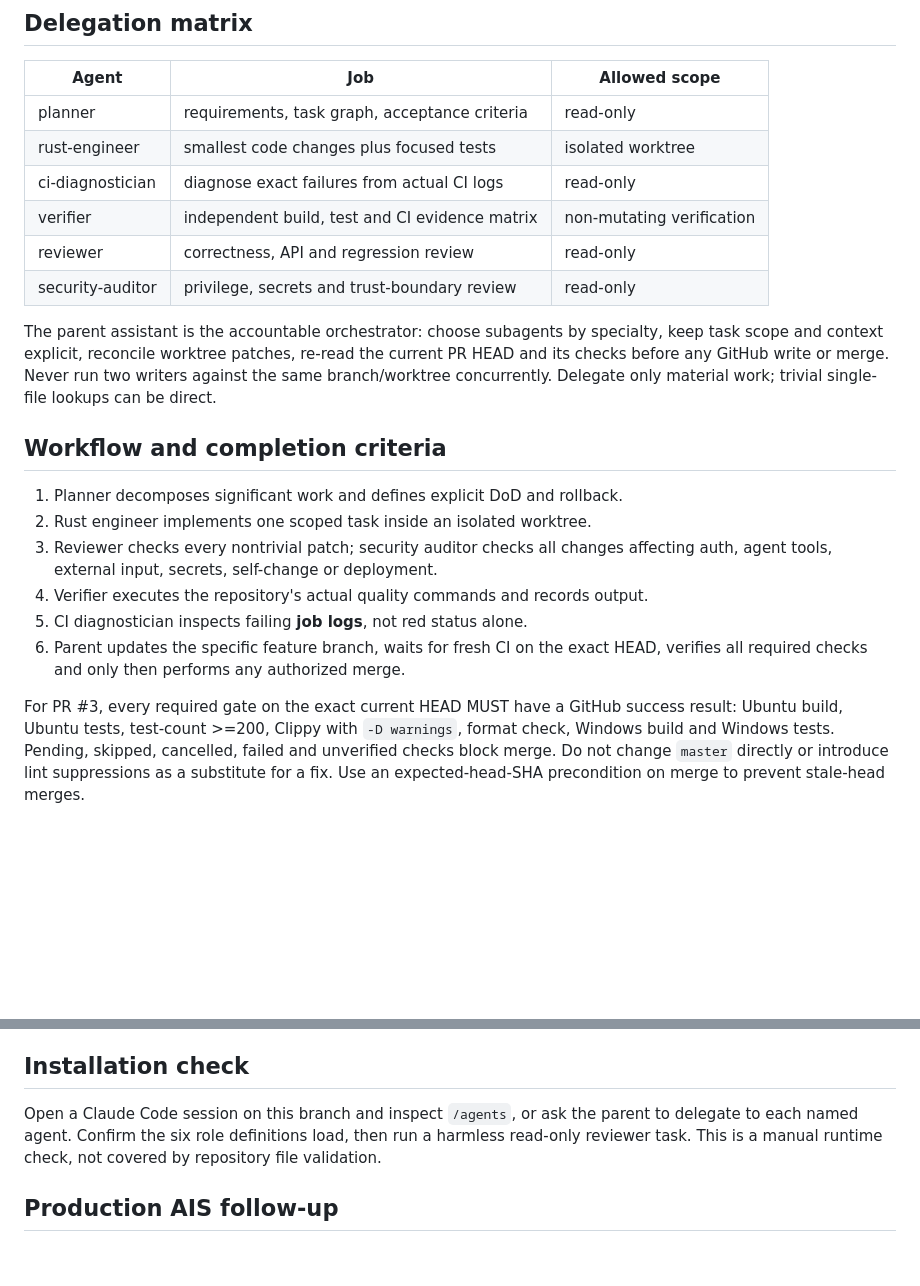
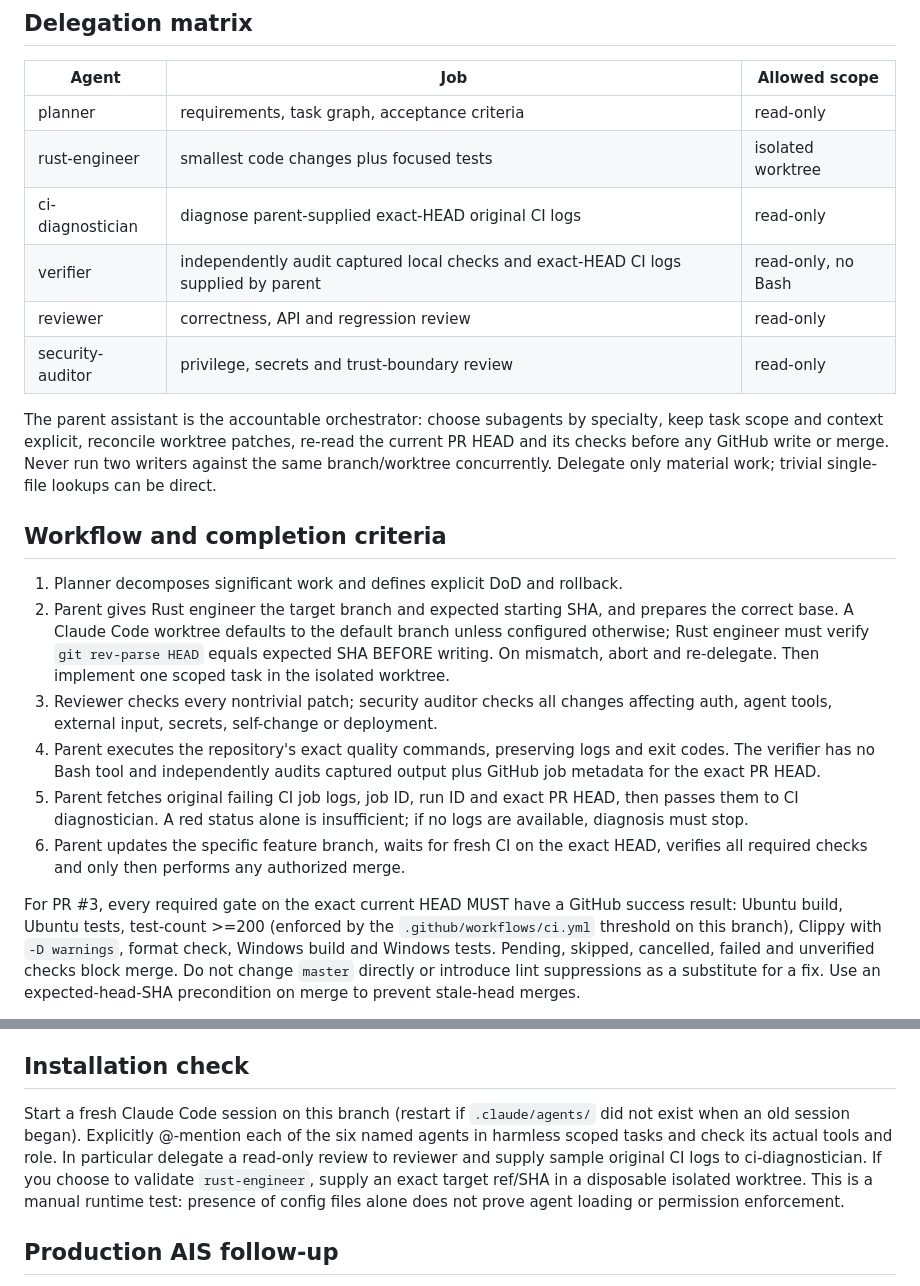
Before and after one commit to ydtzfx/asi-rust, a Markdown page: docs/AGENT_OPERATING_MODEL.md, 2 parts joined by grey strips. Rendered like a GitHub page; blank space fills up the shorter version.

Commit message:
docs(agents): close review gaps in evidence, branch base and validation

```diff
--- a/docs/AGENT_OPERATING_MODEL.md
+++ b/docs/AGENT_OPERATING_MODEL.md
@@ -11,8 +11,8 @@ integration tests and an authorization model.
 | --- | --- | --- |
 | planner | requirements, task graph, acceptance criteria | read-only |
 | rust-engineer | smallest code changes plus focused tests | isolated worktree |
-| ci-diagnostician | diagnose exact failures from actual CI logs | read-only |
-| verifier | independent build, test and CI evidence matrix | non-mutating verification |
+| ci-diagnostician | diagnose parent-supplied exact-HEAD original CI logs | read-only |
+| verifier | independently audit captured local checks and exact-HEAD CI logs supplied by parent | read-only, no Bash |
 | reviewer | correctness, API and regression review | read-only |
 | security-auditor | privilege, secrets and trust-boundary review | read-only |
 
@@ -25,16 +25,16 @@ Delegate only material work; trivial single-file lookups can be direct.
 ## Workflow and completion criteria
 
 1. Planner decomposes significant work and defines explicit DoD and rollback.
-2. Rust engineer implements one scoped task inside an isolated worktree.
+2. Parent gives Rust engineer the target branch and expected starting SHA, and prepares the correct base. A Claude Code worktree defaults to the default branch unless configured otherwise; Rust engineer must verify `git rev-parse HEAD` equals expected SHA BEFORE writing. On mismatch, abort and re-delegate. Then implement one scoped task in the isolated worktree.
 3. Reviewer checks every nontrivial patch; security auditor checks all changes
    affecting auth, agent tools, external input, secrets, self-change or deployment.
-4. Verifier executes the repository's actual quality commands and records output.
-5. CI diagnostician inspects failing **job logs**, not red status alone.
+4. Parent executes the repository's exact quality commands, preserving logs and exit codes. The verifier has no Bash tool and independently audits captured output plus GitHub job metadata for the exact PR HEAD.
+5. Parent fetches original failing CI job logs, job ID, run ID and exact PR HEAD, then passes them to CI diagnostician. A red status alone is insufficient; if no logs are available, diagnosis must stop.
 6. Parent updates the specific feature branch, waits for fresh CI on the exact
    HEAD, verifies all required checks and only then performs any authorized merge.
 
 For PR #3, every required gate on the exact current HEAD MUST have a GitHub
-success result: Ubuntu build, Ubuntu tests, test-count >=200, Clippy with
+success result: Ubuntu build, Ubuntu tests, test-count >=200 (enforced by the `.github/workflows/ci.yml` threshold on this branch), Clippy with
 `-D warnings`, format check, Windows build and Windows tests. Pending,
 skipped, cancelled, failed and unverified checks block merge. Do not change
 `master` directly or introduce lint suppressions as a substitute for a fix.
@@ -55,10 +55,7 @@ simulated actions, assumed production capability or unrun validation as done.
 
 ## Installation check
 
-Open a Claude Code session on this branch and inspect `/agents`, or ask
-the parent to delegate to each named agent. Confirm the six role definitions
-load, then run a harmless read-only reviewer task. This is a manual runtime
-check, not covered by repository file validation.
+Start a fresh Claude Code session on this branch (restart if `.claude/agents/` did not exist when an old session began). Explicitly @-mention each of the six named agents in harmless scoped tasks and check its actual tools and role. In particular delegate a read-only review to reviewer and supply sample original CI logs to ci-diagnostician. If you choose to validate `rust-engineer`, supply an exact target ref/SHA in a disposable isolated worktree. This is a manual runtime test: presence of config files alone does not prove agent loading or permission enforcement.
 
 ## Production AIS follow-up
 
```
